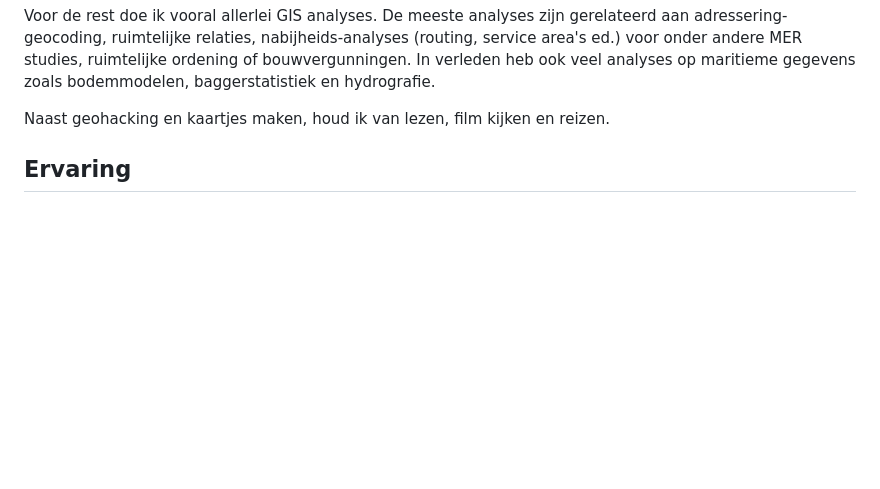
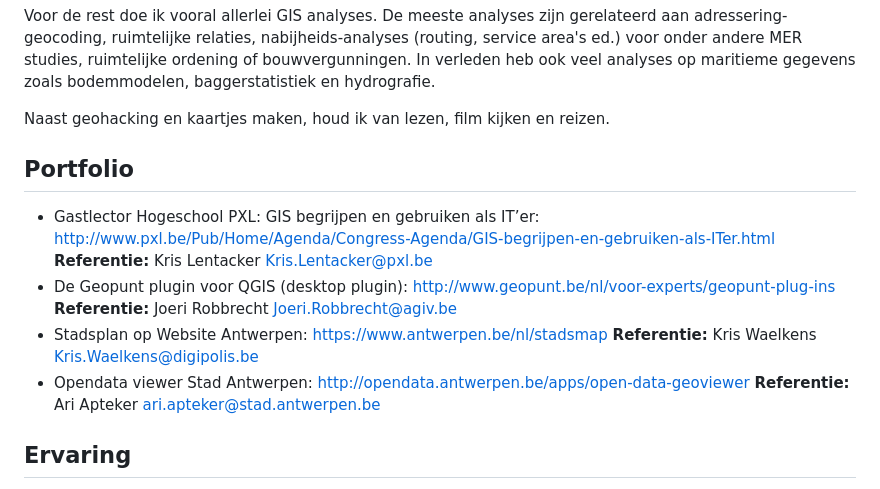
Before and after one commit to warrieka/warrieka.github.io, a Markdown page: aboutMe.md, the part around the change. Rendered like a GitHub page; blank space fills up the shorter version.

```diff
--- a/aboutMe.md
+++ b/aboutMe.md
@@ -30,6 +30,19 @@ In 2014 starte ik partime opdrachten uit te voeren als freelance GIS-consultant:
 Voor de rest doe ik vooral allerlei GIS analyses. De meeste analyses zijn gerelateerd aan adressering-geocoding, ruimtelijke relaties, nabijheids-analyses (routing, service area's ed.) voor onder andere MER studies, ruimtelijke ordening of bouwvergunningen. In verleden heb ook veel analyses op maritieme gegevens zoals bodemmodelen, baggerstatistiek en hydrografie.
 
 Naast geohacking en kaartjes maken, houd ik van lezen, film kijken en reizen.
+
+Portfolio
+---------
+
+- Gastlector Hogeschool PXL: GIS begrijpen en gebruiken als IT’er:
+    http://www.pxl.be/Pub/Home/Agenda/Congress-Agenda/GIS-begrijpen-en-gebruiken-als-ITer.html
+    **Referentie:** Kris Lentacker <Kris.Lentacker@pxl.be>
+- De Geopunt plugin voor QGIS (desktop plugin): http://www.geopunt.be/nl/voor-experts/geopunt-plug-ins
+	**Referentie:** Joeri Robbrecht <Joeri.Robbrecht@agiv.be>
+- Stadsplan op Website Antwerpen: https://www.antwerpen.be/nl/stadsmap
+	**Referentie:** Kris Waelkens <Kris.Waelkens@digipolis.be>
+- Opendata viewer Stad Antwerpen:  http://opendata.antwerpen.be/apps/open-data-geoviewer
+	**Referentie:** Ari Apteker <ari.apteker@stad.antwerpen.be>
 
 
 Ervaring
```
Also changed, not shown: navigation.md (+2 -0 lines), geoplus/images/marker-icon.png (added), geoplus/images/throbber.gif (added), 14 other files.
